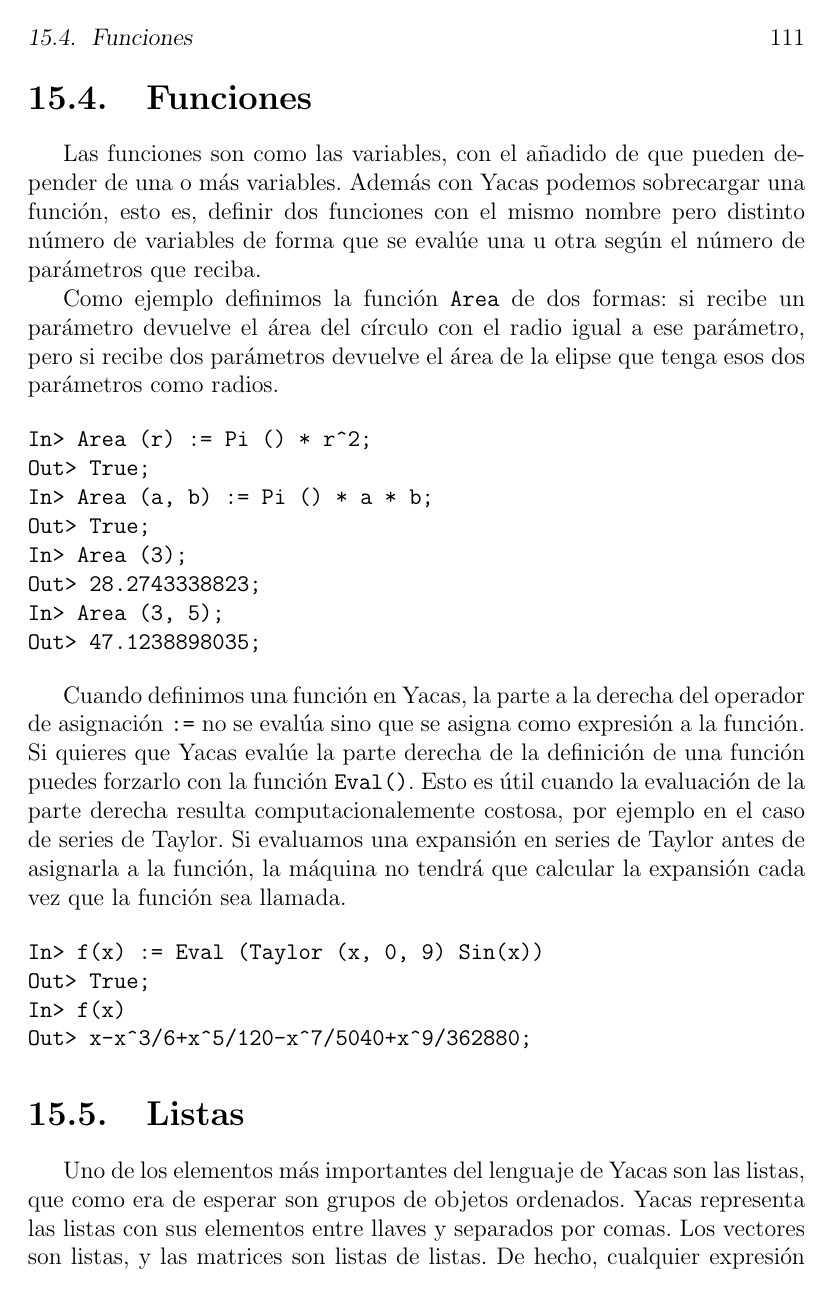
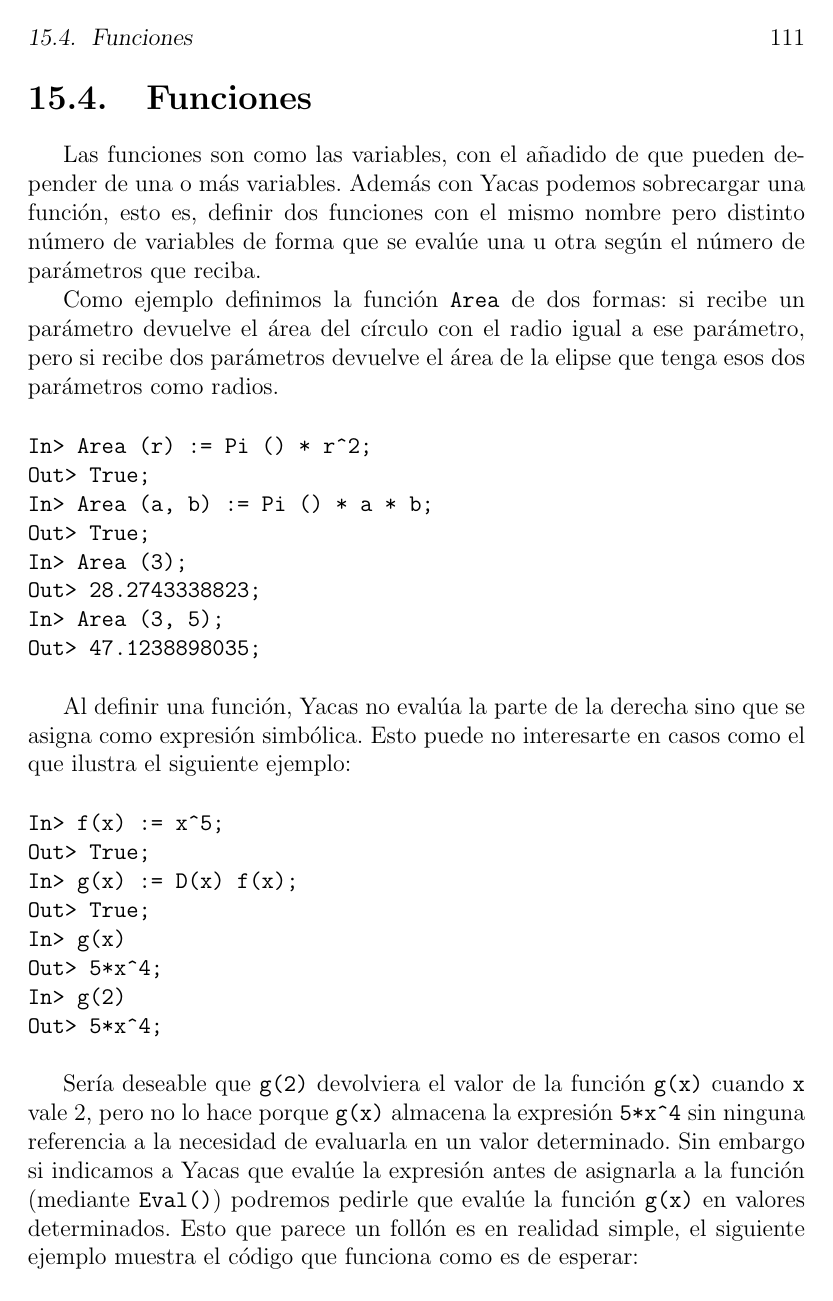
Before and after one commit to gulic/cila, a LaTeX thesis (main.tex, which reads yacas.tex): page 123 of 211. Compiled offline with pdfLaTeX; the source files are stored in an older character set and shown here as Unicode; a LaTeX package or settings file that is missing is left out.

Commit message:
*** empty log message ***

```diff
--- a/yacas.tex
+++ b/yacas.tex
@@ -286,18 +287,27 @@
 Out> 47.1238898035;
 \end{verbatim}
 
-Cuando  definimos una  función en  Yacas, la  parte a  la derecha  del
-operador de asignación \verb+:=+ no se  evalúa sino que se asigna como
-expresión a la  función. Si quieres que Yacas evalúe  la parte derecha
-de  la  definición de  una  función  puedes  forzarlo con  la  función
-\verb+Eval()+. Esto es  útil cuando la evaluación de  la parte derecha
-resulta computacionalemente costosa, por ejemplo  en el caso de series
-de Taylor.  Si evaluamos una  expansión en  series de Taylor  antes de
-asignarla a la función, la máquina no tendrá que calcular la expansión
-cada vez que la función sea llamada.
+Al definir  una función, Yacas no  evalúa la parte de  la derecha sino
+que se asigna  como expresión simbólica. Esto puede  no interesarte en
+casos como el que ilustra el siguiente ejemplo:
 
 \begin{verbatim}
-In> f(x) := Eval (Taylor (x, 0, 9) Sin(x))
+In> f(x) := x^5;
 Out> True;
-In> f(x)
-Out> x-x^3/6+x^5/120-x^7/5040+x^9/362880;
+In> g(x) := D(x) f(x);
+Out> True;
+In> g(x)
+Out> 5*x^4;
+In> g(2)
+Out> 5*x^4;
+\end{verbatim}
+
+Sería  deseable que  \verb+g(2)+  devolviera el  valor  de la  función
+\verb+g(x)+  cuando  \verb+x+  vale  $2$,   pero  no  lo  hace  porque
+\verb+g(x)+ almacena la expresión  \verb+5*x^4+ sin ninguna referencia
+a la  necesidad de evaluarla en  un valor determinado. Sin  embargo si
+indicamos a  Yacas que  evalúe la  expresión antes  de asignarla  a la
+función  (mediante  \verb+Eval()+)  podremos  pedirle  que  evalúe  la
+función \verb+g(x)+ en valores determinados. Esto que parece un follón
+es  en realidad  simple, el  siguiente ejemplo  muestra el  código que
+funciona como es de esperar:
```
Also changed, not shown: yacas.tex (52 more changed lines).
